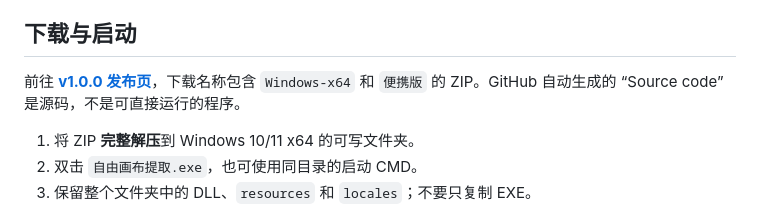
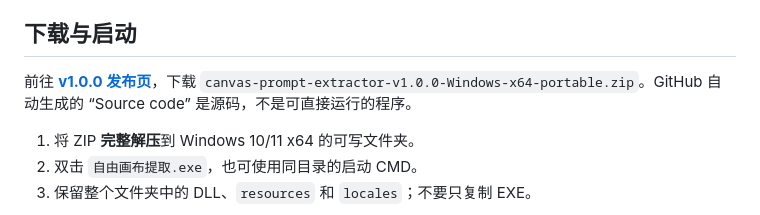
Before and after one commit to cc652464876/canvas-prompt-extractor, a Markdown page: README.md, the part around the change. Drawn GitHub-style.

Commit message:
Document the portable release asset download name

```diff
--- a/README.md
+++ b/README.md
@@ -6,7 +6,7 @@
 
 ## 下载与启动
 
-前往 **[v1.0.0 发布页](https://github.com/cc652464876/canvas-prompt-extractor/releases/tag/v1.0.0)**，下载名称包含 `Windows-x64` 和 `便携版` 的 ZIP。GitHub 自动生成的 “Source code” 是源码，不是可直接运行的程序。
+前往 **[v1.0.0 发布页](https://github.com/cc652464876/canvas-prompt-extractor/releases/tag/v1.0.0)**，下载 `canvas-prompt-extractor-v1.0.0-Windows-x64-portable.zip`。GitHub 自动生成的 “Source code” 是源码，不是可直接运行的程序。
 
 1. 将 ZIP **完整解压**到 Windows 10/11 x64 的可写文件夹。
 2. 双击 `自由画布提取.exe`，也可使用同目录的启动 CMD。
```
